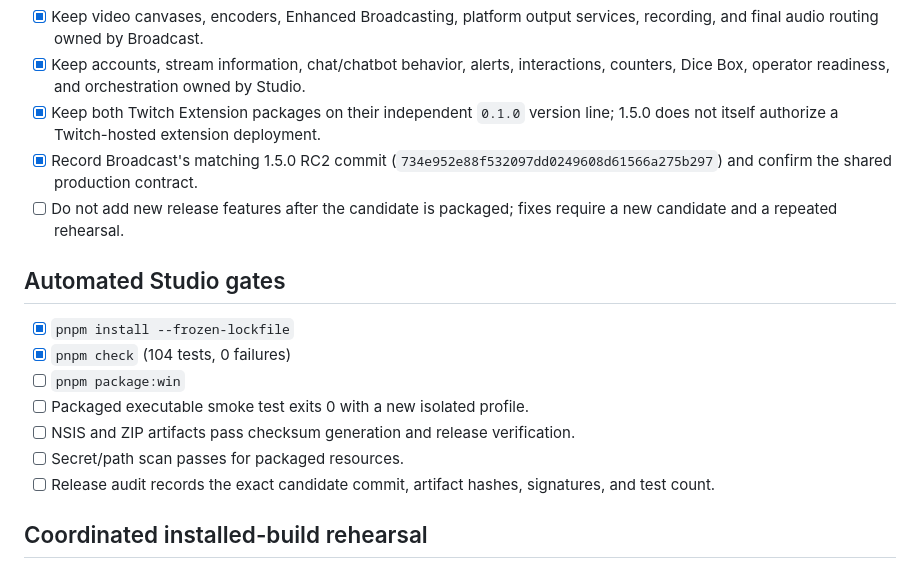
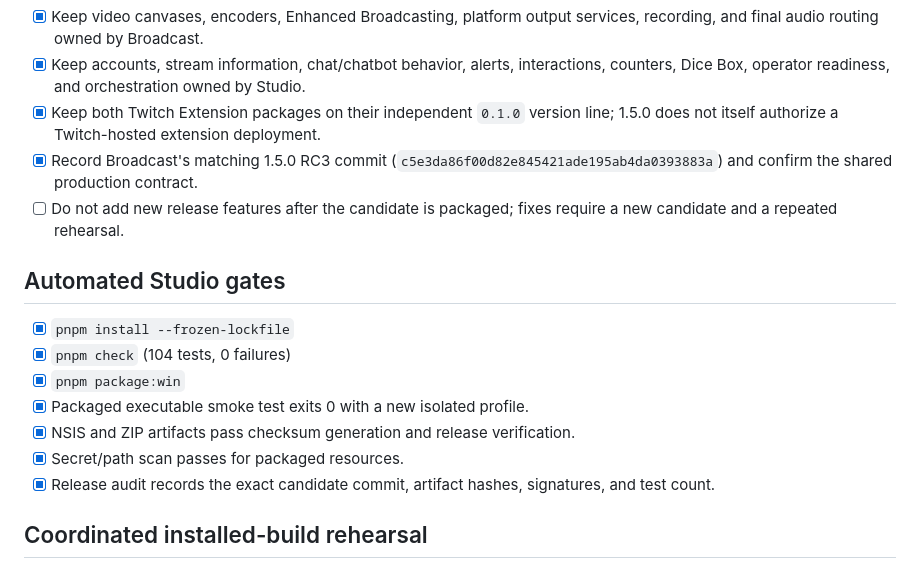
Before and after one commit to xSTORMYxSHM/Tempest-Streaming-Studio, a Markdown page: docs/RELEASE_CHECKLIST.md, the part around the change. GitHub-like rendering.

```diff
--- a/docs/RELEASE_CHECKLIST.md
+++ b/docs/RELEASE_CHECKLIST.md
@@ -8,18 +8,18 @@ Studio and Broadcast 1.5.0 remain release candidates until every required gate b
 - [x] Keep video canvases, encoders, Enhanced Broadcasting, platform output services, recording, and final audio routing owned by Broadcast.
 - [x] Keep accounts, stream information, chat/chatbot behavior, alerts, interactions, counters, Dice Box, operator readiness, and orchestration owned by Studio.
 - [x] Keep both Twitch Extension packages on their independent `0.1.0` version line; 1.5.0 does not itself authorize a Twitch-hosted extension deployment.
-- [x] Record Broadcast's matching 1.5.0 RC2 commit (`734e952e88f532097dd0249608d61566a275b297`) and confirm the shared production contract.
+- [x] Record Broadcast's matching 1.5.0 RC3 commit (`c5e3da86f00d82e845421ade195ab4da0393883a`) and confirm the shared production contract.
 - [ ] Do not add new release features after the candidate is packaged; fixes require a new candidate and a repeated rehearsal.
 
 ## Automated Studio gates
 
 - [x] `pnpm install --frozen-lockfile`
 - [x] `pnpm check` (104 tests, 0 failures)
-- [ ] `pnpm package:win`
-- [ ] Packaged executable smoke test exits 0 with a new isolated profile.
-- [ ] NSIS and ZIP artifacts pass checksum generation and release verification.
-- [ ] Secret/path scan passes for packaged resources.
-- [ ] Release audit records the exact candidate commit, artifact hashes, signatures, and test count.
+- [x] `pnpm package:win`
+- [x] Packaged executable smoke test exits 0 with a new isolated profile.
+- [x] NSIS and ZIP artifacts pass checksum generation and release verification.
+- [x] Secret/path scan passes for packaged resources.
+- [x] Release audit records the exact candidate commit, artifact hashes, signatures, and test count.
 
 ## Coordinated installed-build rehearsal
 
```
Also changed, not shown: docs/RELEASE_CANDIDATE_1.5.0.md (+6 -6 lines).
